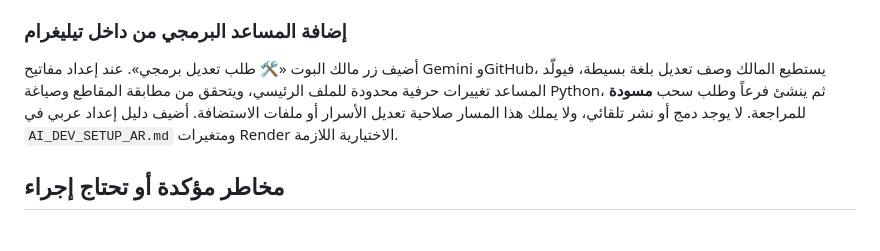
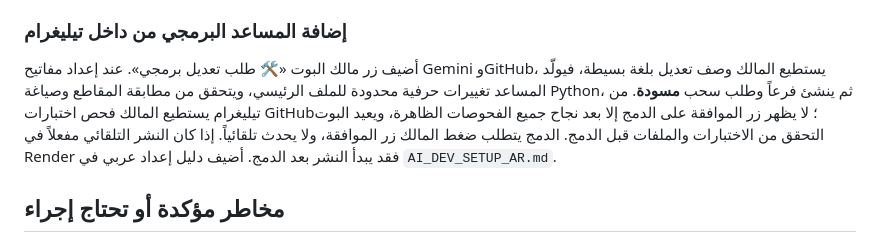
Before and after one commit to thexoldxman-collab/matar-bot, a Markdown page: AUDIT_REPORT_AR.md, the part around the change. GitHub-like rendering.

Commit message:
docs: record owner-approved Telegram merge workflow

```diff
--- a/AUDIT_REPORT_AR.md
+++ b/AUDIT_REPORT_AR.md
@@ -37,7 +37,7 @@
 
 ### إضافة المساعد البرمجي من داخل تيليغرام
 
-أضيف زر مالك البوت «🛠 طلب تعديل برمجي». عند إعداد مفاتيح Gemini وGitHub، يستطيع المالك وصف تعديل بلغة بسيطة، فيولّد المساعد تغييرات حرفية محدودة للملف الرئيسي، ويتحقق من مطابقة المقاطع وصياغة Python، ثم ينشئ فرعاً وطلب سحب **مسودة** للمراجعة. لا يوجد دمج أو نشر تلقائي، ولا يملك هذا المسار صلاحية تعديل الأسرار أو ملفات الاستضافة. أضيف دليل إعداد عربي في `AI_DEV_SETUP_AR.md` ومتغيرات Render الاختيارية اللازمة.
+أضيف زر مالك البوت «🛠 طلب تعديل برمجي». عند إعداد مفاتيح Gemini وGitHub، يستطيع المالك وصف تعديل بلغة بسيطة، فيولّد المساعد تغييرات حرفية محدودة للملف الرئيسي، ويتحقق من مطابقة المقاطع وصياغة Python، ثم ينشئ فرعاً وطلب سحب **مسودة**. من تيليغرام يستطيع المالك فحص اختبارات GitHub؛ لا يظهر زر الموافقة على الدمج إلا بعد نجاح جميع الفحوصات الظاهرة، ويعيد البوت التحقق من الاختبارات والملفات قبل الدمج. الدمج يتطلب ضغط المالك زر الموافقة، ولا يحدث تلقائياً. إذا كان النشر التلقائي مفعلاً في Render فقد يبدأ النشر بعد الدمج. أضيف دليل إعداد عربي في `AI_DEV_SETUP_AR.md`.
 
 ## مخاطر مؤكدة أو تحتاج إجراء
 
```
